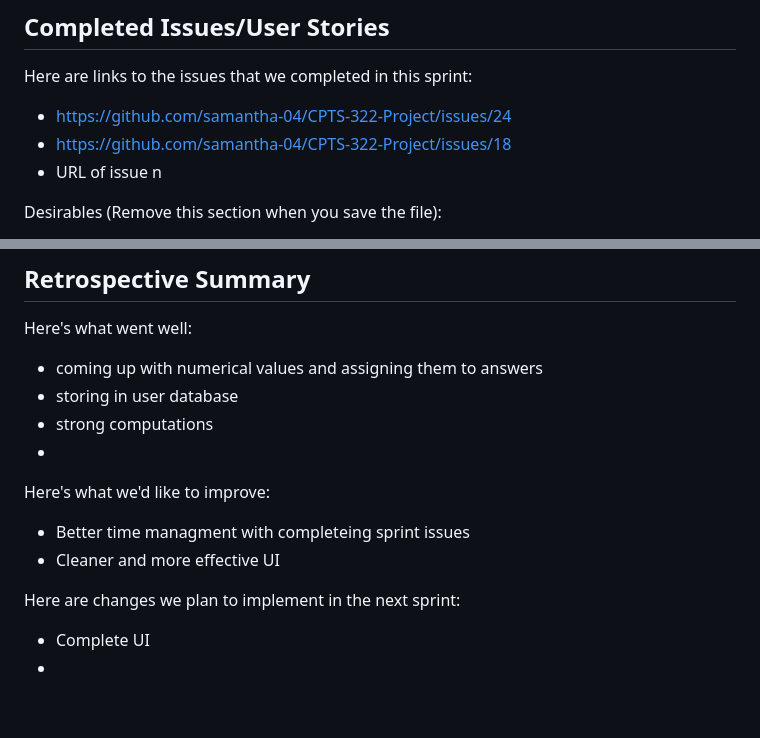
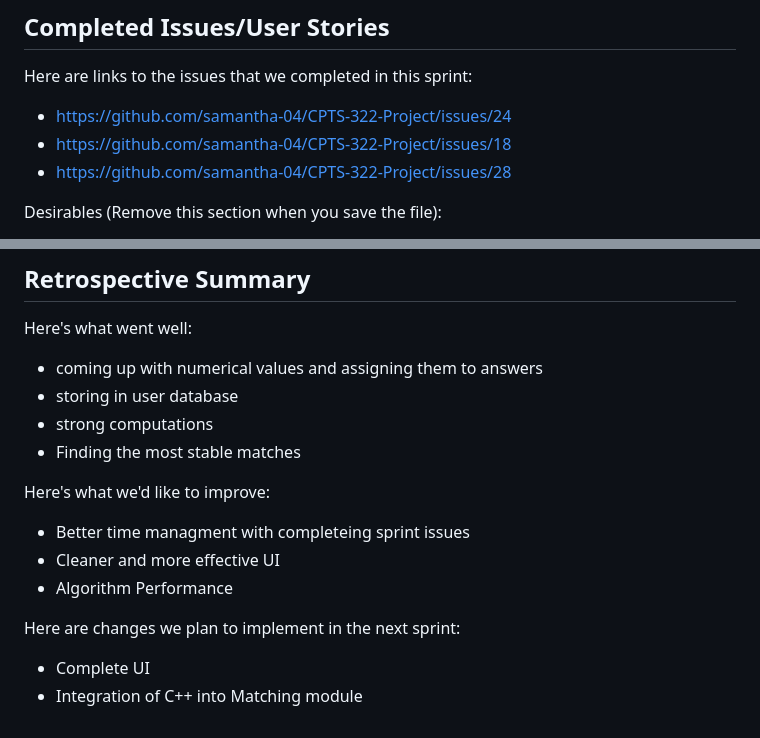
Before and after one commit to samantha-04/CPTS-322-Project, a Markdown page: docs/Reports/sprint_two_report.md, 2 parts joined by grey strips. GitHub-like rendering; blank space fills up the shorter version.

```diff
--- a/docs/Reports/sprint_two_report.md
+++ b/docs/Reports/sprint_two_report.md
@@ -16,7 +16,7 @@ Here are links to the issues that we completed in this sprint:
 
  * https://github.com/samantha-04/CPTS-322-Project/issues/24
  * https://github.com/samantha-04/CPTS-322-Project/issues/18
- * URL of issue n
+ * https://github.com/samantha-04/CPTS-322-Project/issues/28
 
  Desirables (Remove this section when you save the file):
   * Each issue should be assigned to a milestone
@@ -54,13 +54,13 @@ Here's what went well:
   * coming up with numerical values and assigning them to answers
   * storing in user database
   * strong computations
-  *
+  * Finding the most stable matches
 
 Here's what we'd like to improve:
    * Better time managment with completeing sprint issues
    * Cleaner and more effective UI
-
+   * Algorithm Performance
 
 Here are changes we plan to implement in the next sprint:
    * Complete UI
-   *
+   * Integration of C++ into Matching module
```
